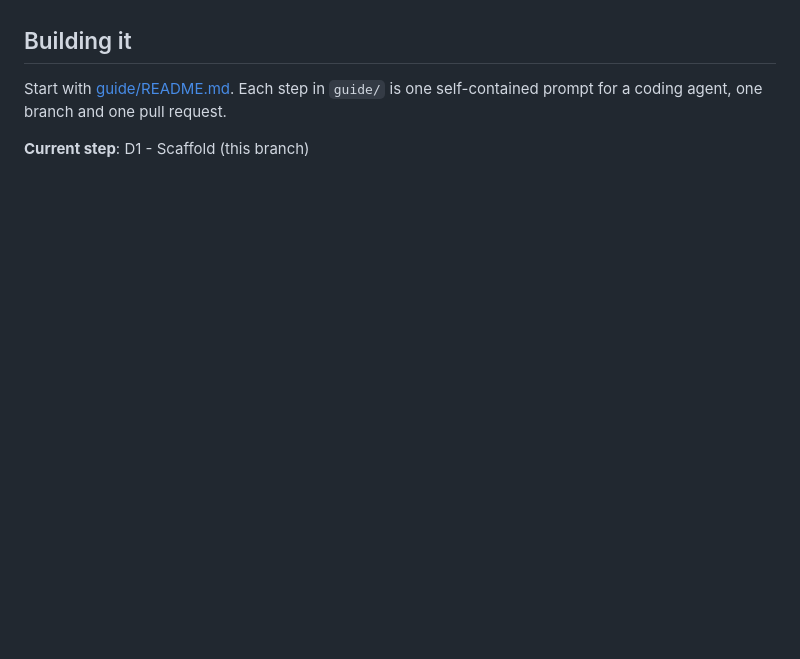
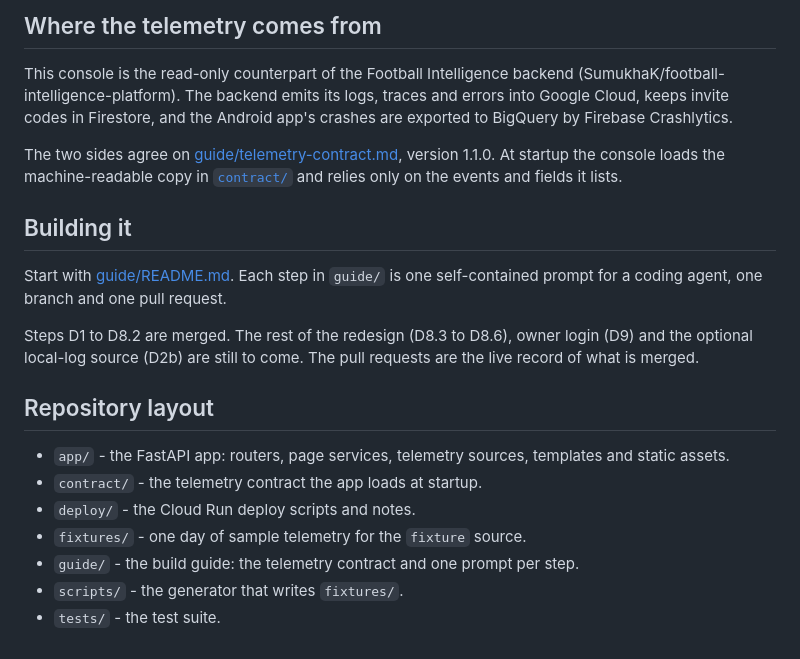
Before and after one commit to SumukhaK/football-dashboard, a Markdown page: README.md, the part around one of its changes. Rendered like a GitHub page; blank space fills up the shorter version.

```diff
--- a/README.md
+++ b/README.md
@@ -46,6 +171,30 @@ For the D7 deploy, the console's reader service account will need `roles/bigquer
+## Where the telemetry comes from
+
+This console is the read-only counterpart of the Football Intelligence backend
+(SumukhaK/football-intelligence-platform). The backend emits its logs, traces
+and errors into Google Cloud, keeps invite codes in Firestore, and the Android
+app's crashes are exported to BigQuery by Firebase Crashlytics.
+
+The two sides agree on [guide/telemetry-contract.md](guide/telemetry-contract.md),
+version 1.1.0. At startup the console loads the machine-readable copy in
+[`contract/`](contract/telemetry-events.json) and relies only on the events and
+fields it lists.
 
 ## Building it
 
-Start with [guide/README.md](guide/README.md). Each step in `guide/` is one self-contained prompt for a coding agent, one branch and one pull request.
+Start with [guide/README.md](guide/README.md). Each step in `guide/` is one
+self-contained prompt for a coding agent, one branch and one pull request.
 
-**Current step**: D1 - Scaffold (this branch)
+Steps D1 to D8.2 are merged. The rest of the redesign (D8.3 to D8.6), owner
+login (D9) and the optional local-log source (D2b) are still to come. The pull
+requests are the live record of what is merged.
+
+## Repository layout
+
+- `app/` - the FastAPI app: routers, page services, telemetry sources, templates and static assets.
+- `contract/` - the telemetry contract the app loads at startup.
+- `deploy/` - the Cloud Run deploy scripts and notes.
+- `fixtures/` - one day of sample telemetry for the `fixture` source.
+- `guide/` - the build guide: the telemetry contract and one prompt per step.
+- `scripts/` - the generator that writes `fixtures/`.
+- `tests/` - the test suite.
```
Also changed, not shown: other parts of README.md (+140 -15 lines).
